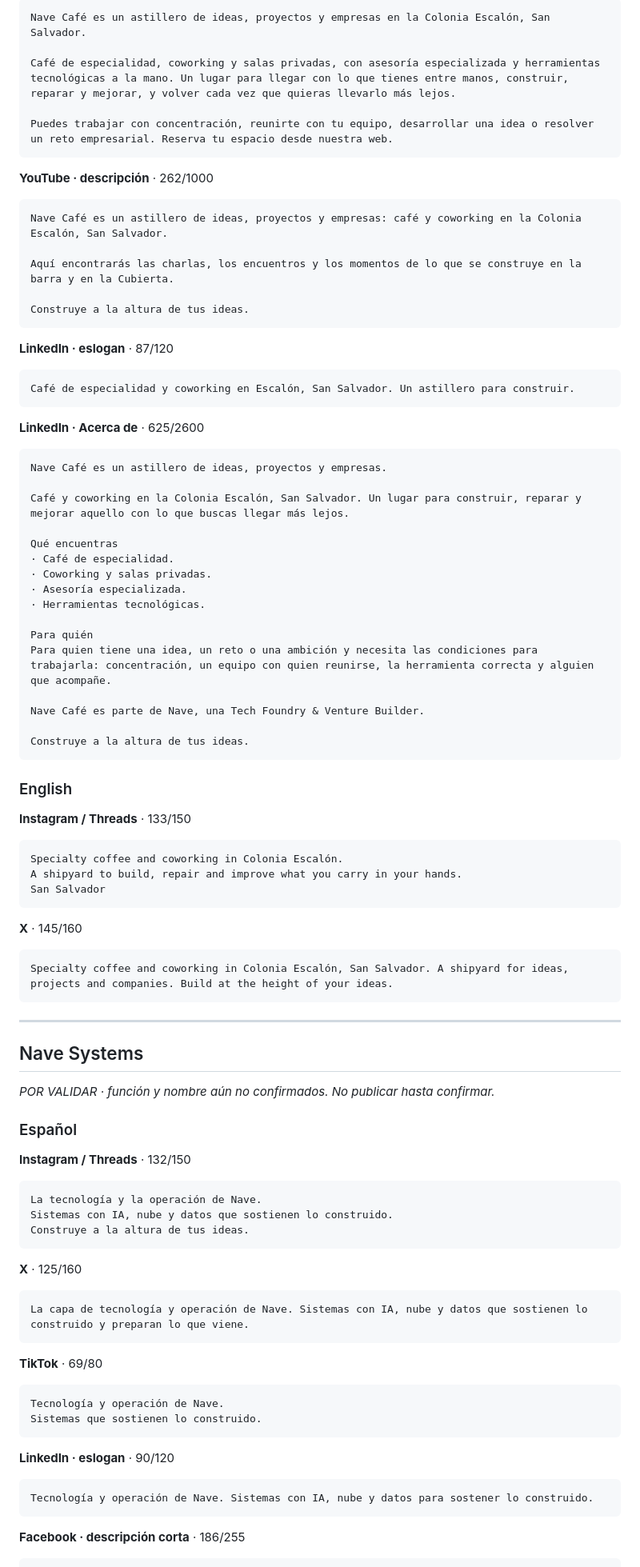
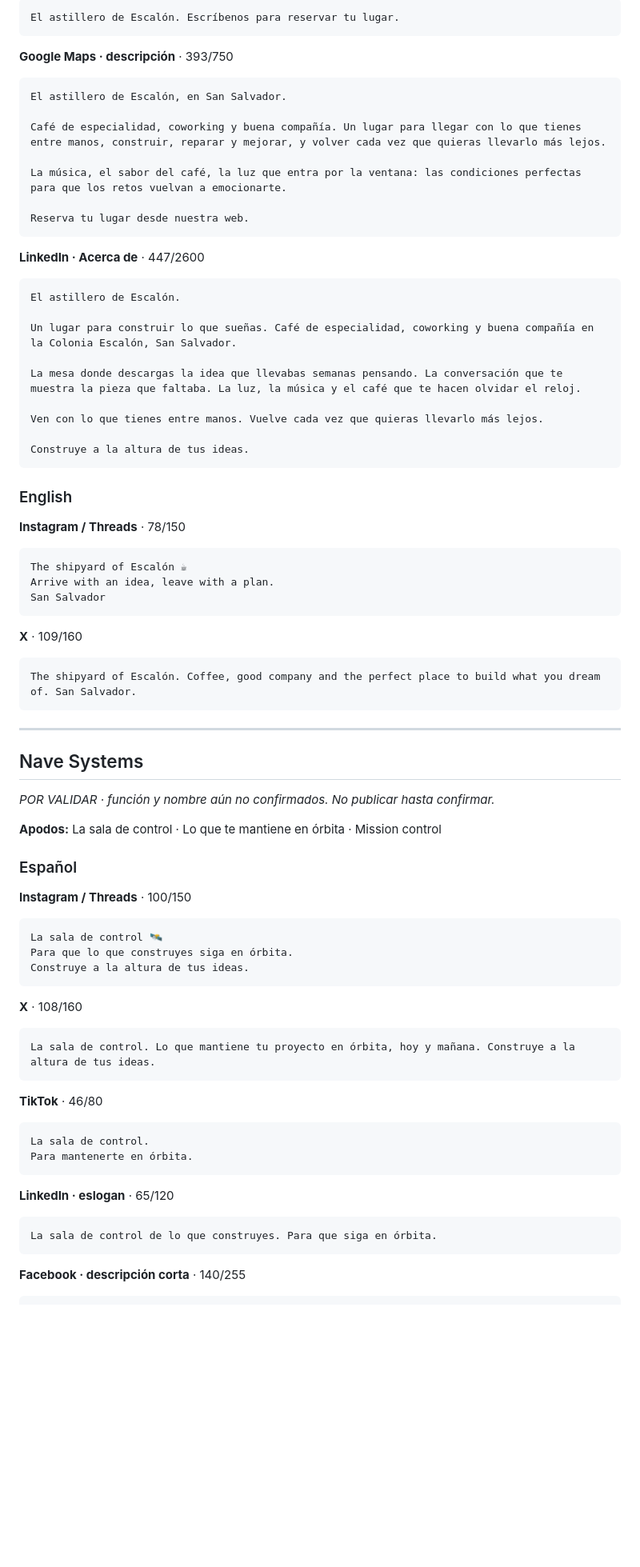
Before and after one commit to andresangelf/nave, a Markdown page: marca/redes/biografias.md, the part around one of its changes. Shown at 80% size. GitHub-like rendering; blank space fills up the shorter version.

Commit message:
Biografías de redes: versión aspiracional, independiente por marca
Co-Authored-By: Claude Sonnet 5.5 <noreply@anthropic.com>
Claude-Session: https://claude.ai/code/session_013nKNwLqCi1iQKG6GLX47vS

````diff
--- a/marca/redes/biografias.md
+++ b/marca/redes/biografias.md
@@ -161,63 +135,48 @@ Café y coworking en Escalón. Escríbenos para reservar un espacio y te confirm
 
 ```
-Nave Café es un astillero de ideas, proyectos y empresas en la Colonia Escalón, San Salvador.
-
-Café de especialidad, coworking y salas privadas, con asesoría especializada y herramientas tecnológicas a la mano. Un lugar para llegar con lo que tienes entre manos, construir, reparar y mejorar, y volver cada vez que quieras llevarlo más lejos.
-
-Puedes trabajar con concentración, reunirte con tu equipo, desarrollar una idea o resolver un reto empresarial. Reserva tu espacio desde nuestra web.
+El astillero de Escalón. Escríbenos para reservar tu lugar.
 ```
 
-**YouTube · descripción** · 262/1000
+**Google Maps · descripción** · 393/750
 
 ```
-Nave Café es un astillero de ideas, proyectos y empresas: café y coworking en la Colonia Escalón, San Salvador.
+El astillero de Escalón, en San Salvador.
 
-Aquí encontrarás las charlas, los encuentros y los momentos de lo que se construye en la barra y en la Cubierta.
+Café de especialidad, coworking y buena compañía. Un lugar para llegar con lo que tienes entre manos, construir, reparar y mejorar, y volver cada vez que quieras llevarlo más lejos.
 
-Construye a la altura de tus ideas.
+La música, el sabor del café, la luz que entra por la ventana: las condiciones perfectas para que los retos vuelvan a emocionarte.
+
+Reserva tu lugar desde nuestra web.
 ```
 
-**LinkedIn · eslogan** · 87/120
+**LinkedIn · Acerca de** · 447/2600
 
 ```
-Café de especialidad y coworking en Escalón, San Salvador. Un astillero para construir.
-```
+El astillero de Escalón.
 
-**LinkedIn · Acerca de** · 625/2600
+Un lugar para construir lo que sueñas. Café de especialidad, coworking y buena compañía en la Colonia Escalón, San Salvador.
 
-```
-Nave Café es un astillero de ideas, proyectos y empresas.
+La mesa donde descargas la idea que llevabas semanas pensando. La conversación que te muestra la pieza que faltaba. La luz, la música y el café que te hacen olvidar el reloj.
 
-Café y coworking en la Colonia Escalón, San Salvador. Un lugar para construir, reparar y mejorar aquello con lo que buscas llegar más lejos.
-
-Qué encuentras
-· Café de especialidad.
-· Coworking y salas privadas.
-· Asesoría especializada.
-· Herramientas tecnológicas.
-
-Para quién
-Para quien tiene una idea, un reto o una ambición y necesita las condiciones para trabajarla: concentración, un equipo con quien reunirse, la herramienta correcta y alguien que acompañe.
-
-Nave Café es parte de Nave, una Tech Foundry & Venture Builder.
+Ven con lo que tienes entre manos. Vuelve cada vez que quieras llevarlo más lejos.
 
 Construye a la altura de tus ideas.
 ```
 
 ### English
 
-**Instagram / Threads** · 133/150
+**Instagram / Threads** · 78/150
 
 ```
-Specialty coffee and coworking in Colonia Escalón.
-A shipyard to build, repair and improve what you carry in your hands.
+The shipyard of Escalón ☕
+Arrive with an idea, leave with a plan.
 San Salvador
 ```
 
-**X** · 145/160
+**X** · 109/160
 
 ```
-Specialty coffee and coworking in Colonia Escalón, San Salvador. A shipyard for ideas, projects and companies. Build at the height of your ideas.
+The shipyard of Escalón. Coffee, good company and the perfect place to build what you dream of. San Salvador.
 ```
 
 ---
@@ -226,35 +185,37 @@ Specialty coffee and coworking in Colonia Escalón, San Salvador. A shipyard for
 
 *POR VALIDAR · función y nombre aún no confirmados. No publicar hasta confirmar.*
 
+**Apodos:** La sala de control · Lo que te mantiene en órbita · Mission control
+
 ### Español
 
-**Instagram / Threads** · 132/150
+**Instagram / Threads** · 100/150
 
 ```
-La tecnología y la operación de Nave.
-Sistemas con IA, nube y datos que sostienen lo construido.
+La sala de control 🛰️
+Para que lo que construyes siga en órbita.
 Construye a la altura de tus ideas.
 ```
 
-**X** · 125/160
+**X** · 108/160
 
 ```
-La capa de tecnología y operación de Nave. Sistemas con IA, nube y datos que sostienen lo construido y preparan lo que viene.
+La sala de control. Lo que mantiene tu proyecto en órbita, hoy y mañana. Construye a la altura de tus ideas.
 ```
 
-**TikTok** · 69/80
+**TikTok** · 46/80
 
 ```
-Tecnología y operación de Nave.
-Sistemas que sostienen lo construido.
+La sala de control.
+Para mantenerte en órbita.
 ```
 
-**LinkedIn · eslogan** · 90/120
+**LinkedIn · eslogan** · 65/120
 
 ```
-Tecnología y operación de Nave. Sistemas con IA, nube y datos para sostener lo construido.
+La sala de control de lo que construyes. Para que siga en órbita.
 ```
 
-**Facebook · descripción corta** · 186/255
+**Facebook · descripción corta** · 140/255
 
 ```
````
Also changed, not shown: other parts of marca/redes/biografias.md (+62 -90 lines).
